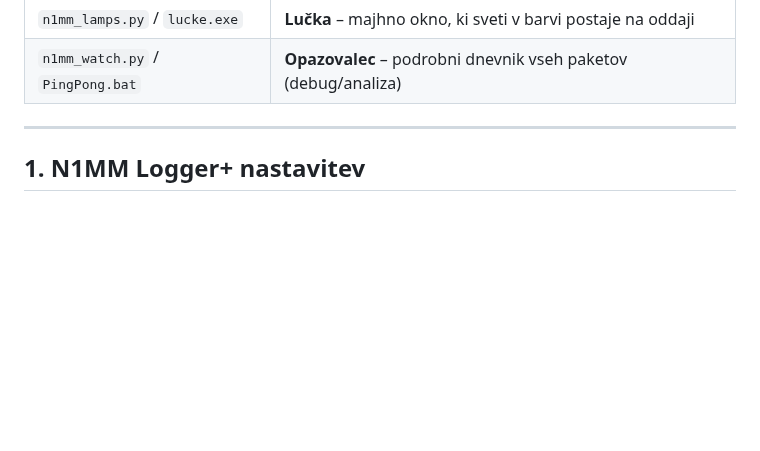
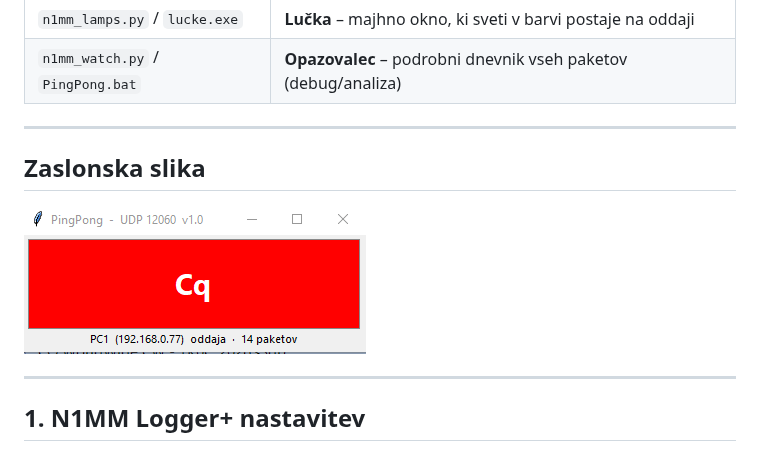
Before and after one commit to s55oo/N1MMPingPong, a Markdown page: README_SL.md, the part around the change. Drawn GitHub-style; pictures changed too: PingPong.png (added); blank space fills up the shorter version.

Commit message:
Add PingPong.png screenshot to repo and README

```diff
--- a/README_SL.md
+++ b/README_SL.md
@@ -14,6 +14,12 @@ Obstajata dve orodji:
 |---|---|
 | `n1mm_lamps.py` / `lucke.exe` | **Lučka** – majhno okno, ki sveti v barvi postaje na oddaji |
 | `n1mm_watch.py` / `PingPong.bat` | **Opazovalec** – podrobni dnevnik vseh paketov (debug/analiza) |
+
+---
+
+## Zaslonska slika
+
+![PingPong lučka](PingPong.png)
 
 ---
 
```
Also changed, not shown: README.md (+6 -0 lines).
